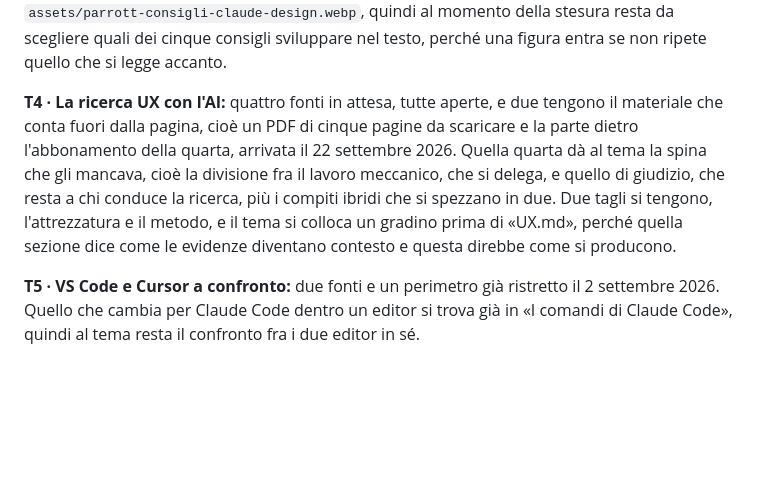
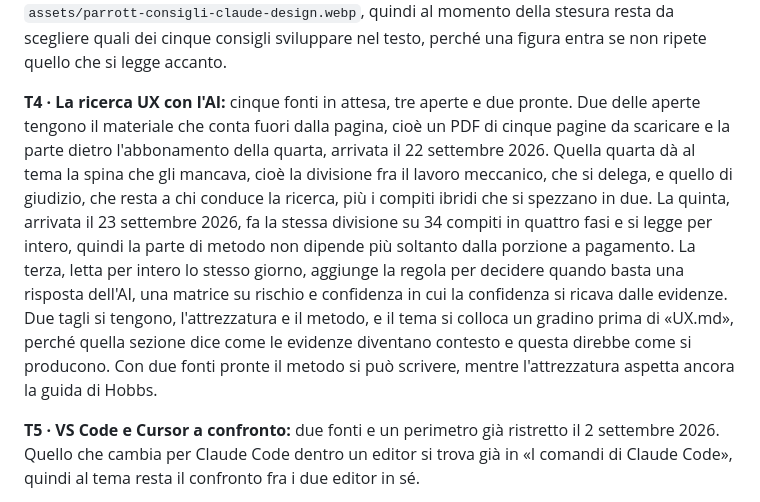
Before and after one commit to mattialaurella-lotrek/kb-design-ai, a Markdown page: docs/LAVORI-APERTI.md, the part around the change. GitHub-like rendering; blank space fills up the shorter version.

```diff
--- a/docs/LAVORI-APERTI.md
+++ b/docs/LAVORI-APERTI.md
@@ -66,7 +66,7 @@ Sono le nove voci di «Prossimi argomenti», in ordine di quanto sono pronte, qu
 
 **T9 · Claude Design:** due fonti ufficiali pronte, una di assistenza e una del designer che lo ha costruito, e la decisione da prendere per prima è il confine con `T3`. La proposta è che `T3` tenga `/design` e il lavoro nel terminale, e `T9` il prodotto, cioè la tela di `claude.ai/design`, il design system che il team carica e fa approvare da un amministratore, l'export in PDF, PPTX, HTML e slide e la libreria di componenti tenuta in pari col repository da `/design-sync`. Se il confine non regge alla stesura, le due voci diventano una sola e la chiave che resta è `T3`. Due cose vanno ricontrollate il giorno che si scrive, perché la pagina dell'assistenza non porta una data e perché il prodotto è in beta. Dal 22 settembre 2026 la figura della sezione è già nel repo, `assets/parrott-consigli-claude-design.webp`, quindi al momento della stesura resta da scegliere quali dei cinque consigli sviluppare nel testo, perché una figura entra se non ripete quello che si legge accanto.
 
-**T4 · La ricerca UX con l'AI:** quattro fonti in attesa, tutte aperte, e due tengono il materiale che conta fuori dalla pagina, cioè un PDF di cinque pagine da scaricare e la parte dietro l'abbonamento della quarta, arrivata il 22 settembre 2026. Quella quarta dà al tema la spina che gli mancava, cioè la divisione fra il lavoro meccanico, che si delega, e quello di giudizio, che resta a chi conduce la ricerca, più i compiti ibridi che si spezzano in due. Due tagli si tengono, l'attrezzatura e il metodo, e il tema si colloca un gradino prima di «UX.md», perché quella sezione dice come le evidenze diventano contesto e questa direbbe come si producono.
+**T4 · La ricerca UX con l'AI:** cinque fonti in attesa, tre aperte e due pronte. Due delle aperte tengono il materiale che conta fuori dalla pagina, cioè un PDF di cinque pagine da scaricare e la parte dietro l'abbonamento della quarta, arrivata il 22 settembre 2026. Quella quarta dà al tema la spina che gli mancava, cioè la divisione fra il lavoro meccanico, che si delega, e quello di giudizio, che resta a chi conduce la ricerca, più i compiti ibridi che si spezzano in due. La quinta, arrivata il 23 settembre 2026, fa la stessa divisione su 34 compiti in quattro fasi e si legge per intero, quindi la parte di metodo non dipende più soltanto dalla porzione a pagamento. La terza, letta per intero lo stesso giorno, aggiunge la regola per decidere quando basta una risposta dell'AI, una matrice su rischio e confidenza in cui la confidenza si ricava dalle evidenze. Due tagli si tengono, l'attrezzatura e il metodo, e il tema si colloca un gradino prima di «UX.md», perché quella sezione dice come le evidenze diventano contesto e questa direbbe come si producono. Con due fonti pronte il metodo si può scrivere, mentre l'attrezzatura aspetta ancora la guida di Hobbs.
 
 **T5 · VS Code e Cursor a confronto:** due fonti e un perimetro già ristretto il 2 settembre 2026. Quello che cambia per Claude Code dentro un editor si trova già in «I comandi di Claude Code», quindi al tema resta il confronto fra i due editor in sé.
 
```
Also changed, not shown: docs/CHANGELOG.md (+2 -0 lines), docs/FONTI-DA-INTEGRARE.md (+4 -3 lines).
